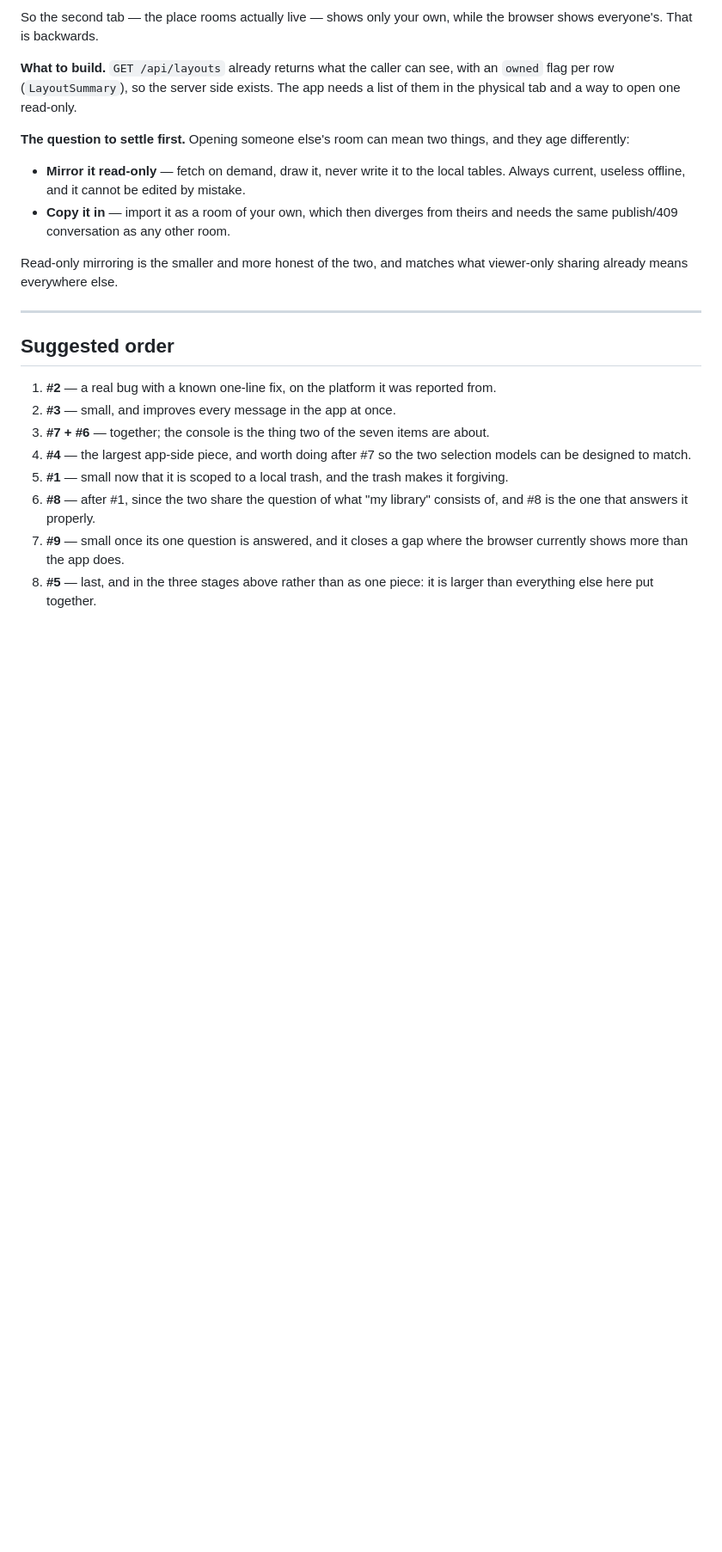
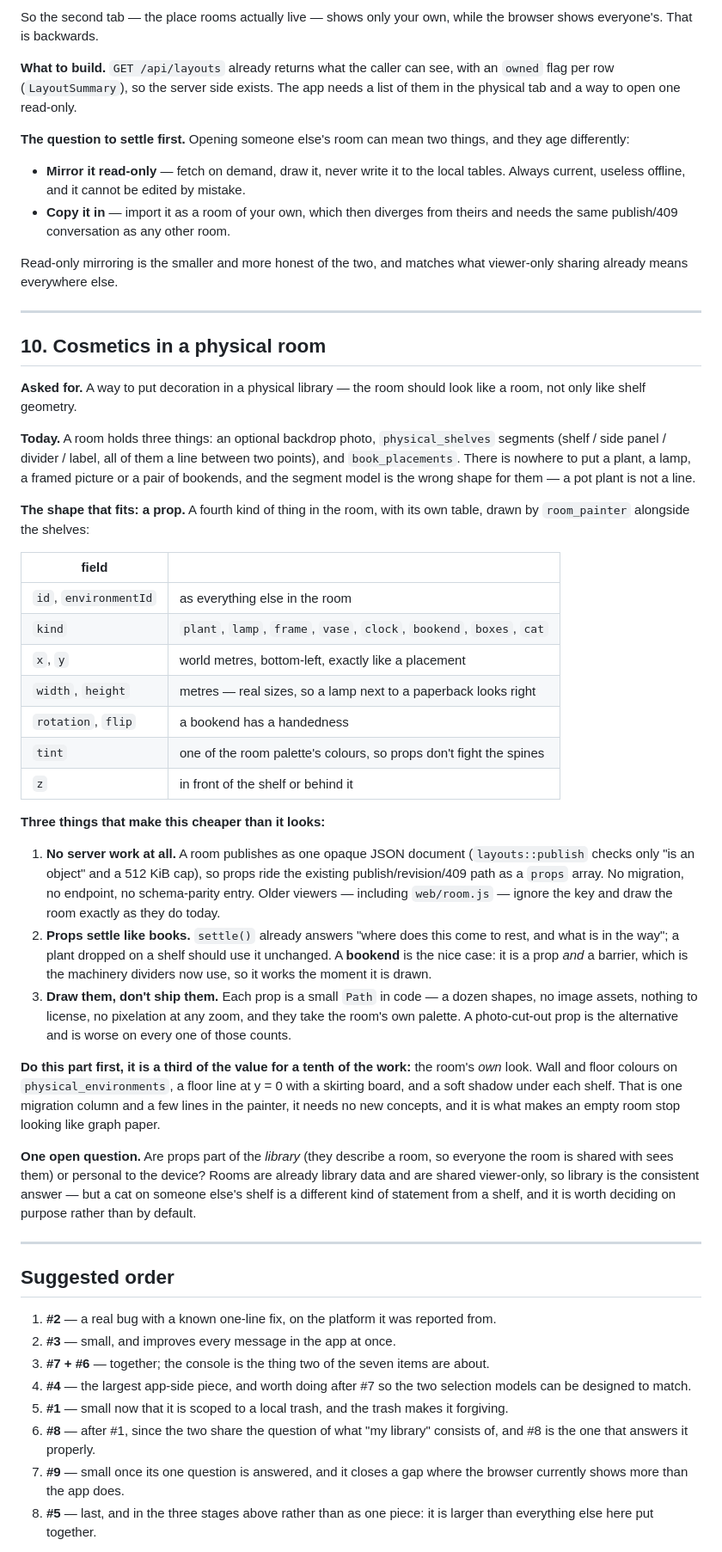
Before and after one commit to AndreiVladescu/Vellum, a Markdown page: docs/NEXT_FEATURES.md, the part around one of its changes. Shown at 86% size. GitHub-like rendering; blank space fills up the shorter version.

Commit message:
docs: next features #10 — cosmetics in a physical room

```diff
--- a/docs/NEXT_FEATURES.md
+++ b/docs/NEXT_FEATURES.md
@@ -278,6 +278,60 @@ viewer-only sharing already means everywhere else.
 
 ---
 
+## 10. Cosmetics in a physical room
+
+**Asked for.** A way to put decoration in a physical library — the room should
+look like a room, not only like shelf geometry.
+
+**Today.** A room holds three things: an optional backdrop photo, `physical_shelves`
+segments (shelf / side panel / divider / label, all of them a line between two
+points), and `book_placements`. There is nowhere to put a plant, a lamp, a
+framed picture or a pair of bookends, and the segment model is the wrong shape
+for them — a pot plant is not a line.
+
+**The shape that fits: a prop.** A fourth kind of thing in the room, with its
+own table, drawn by `room_painter` alongside the shelves:
+
+| field | |
+|---|---|
+| `id`, `environmentId` | as everything else in the room |
+| `kind` | `plant`, `lamp`, `frame`, `vase`, `clock`, `bookend`, `boxes`, `cat` |
+| `x`, `y` | world metres, bottom-left, exactly like a placement |
+| `width`, `height` | metres — real sizes, so a lamp next to a paperback looks right |
+| `rotation`, `flip` | a bookend has a handedness |
+| `tint` | one of the room palette's colours, so props don't fight the spines |
+| `z` | in front of the shelf or behind it |
+
+**Three things that make this cheaper than it looks:**
+
+1. **No server work at all.** A room publishes as one opaque JSON document
+   (`layouts::publish` checks only "is an object" and a 512 KiB cap), so props
+   ride the existing publish/revision/409 path as a `props` array. No migration,
+   no endpoint, no schema-parity entry. Older viewers — including `web/room.js` —
+   ignore the key and draw the room exactly as they do today.
+2. **Props settle like books.** `settle()` already answers "where does this come
+   to rest, and what is in the way"; a plant dropped on a shelf should use it
+   unchanged. A **bookend** is the nice case: it is a prop *and* a barrier, which
+   is the machinery dividers now use, so it works the moment it is drawn.
+3. **Draw them, don't ship them.** Each prop is a small `Path` in code — a dozen
+   shapes, no image assets, nothing to license, no pixelation at any zoom, and
+   they take the room's own palette. A photo-cut-out prop is the alternative and
+   is worse on every one of those counts.
+
+**Do this part first, it is a third of the value for a tenth of the work:** the
+room's *own* look. Wall and floor colours on `physical_environments`, a floor
+line at y = 0 with a skirting board, and a soft shadow under each shelf. That is
+one migration column and a few lines in the painter, it needs no new concepts,
+and it is what makes an empty room stop looking like graph paper.
+
+**One open question.** Are props part of the *library* (they describe a room, so
+everyone the room is shared with sees them) or personal to the device? Rooms are
+already library data and are shared viewer-only, so library is the consistent
+answer — but a cat on someone else's shelf is a different kind of statement from
+a shelf, and it is worth deciding on purpose rather than by default.
+
+---
+
 ## Suggested order
 
 1. **#2** — a real bug with a known one-line fix, on the platform it was
```
Also changed, not shown: other parts of docs/NEXT_FEATURES.md (+6 -2 lines).
